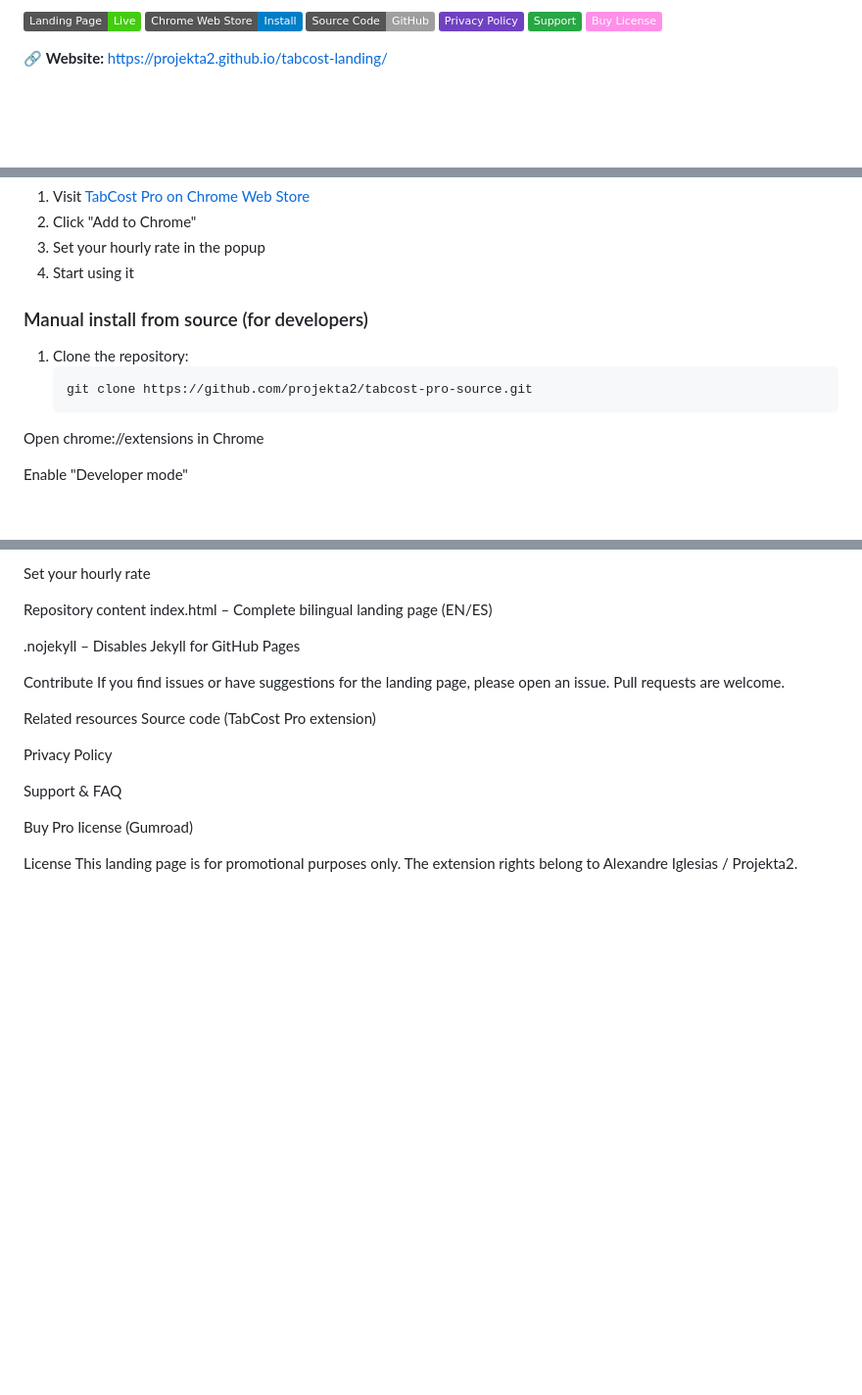
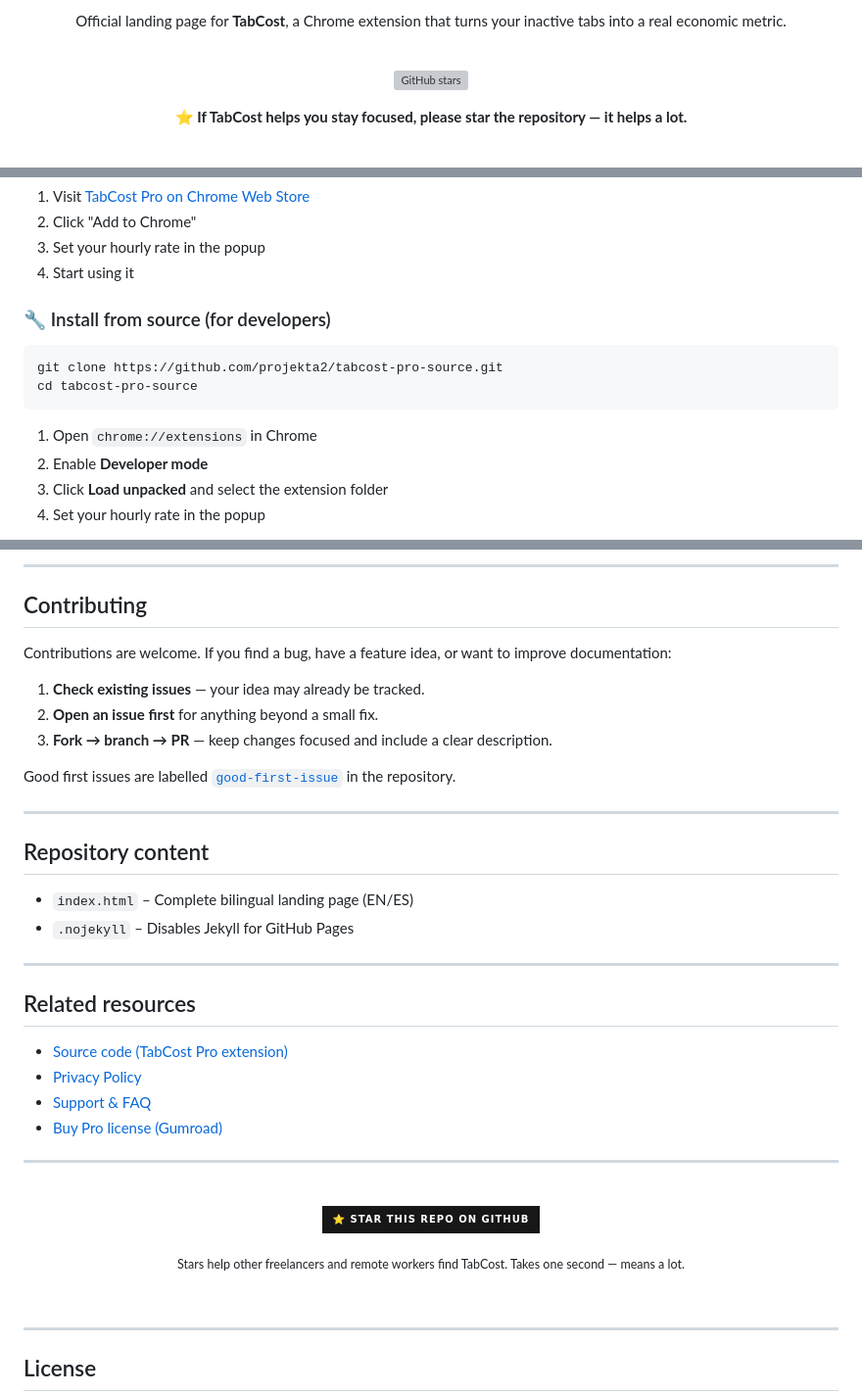
Before and after one commit to projekta2/tabcost-landing, a Markdown page: README.md, 3 parts joined by grey strips. Shown at 98% size. Rendered like a GitHub page; badges without logos; blank space fills up the shorter version; grey boxes are pictures that could not be loaded.

````diff
--- a/README.md
+++ b/README.md
@@ -4,7 +10,18 @@ Official landing page for **TabCost**, a Chrome extension that turns your inacti
 
-[![Live Landing](https://img.shields.io/badge/Landing%20Page-Live-brightgreen)](https://projekta2.github.io/tabcost-landing/)
-[![Chrome Store](https://img.shields.io/badge/Chrome%20Web%20Store-Install-blue)](https://chrome.google.com/webstore/detail/tabcost-pro/oifegknejkfiibmfapdfcgemclgmmghm)
-[![Source Code](https://img.shields.io/badge/Source%20Code-GitHub-lightgrey)](https://github.com/projekta2/tabcost-pro-source)
-[![Privacy](https://img.shields.io/badge/Privacy%20Policy-6f42c1)](https://github.com/projekta2/tabcost-privacy/blob/main/PRIVACY.md)
-[![Support](https://img.shields.io/badge/Support-28a745)](https://github.com/projekta2/tabcost-support/blob/main/SUPPORT.md)
-[![Buy License](https://img.shields.io/badge/Buy%20License-ff90e8)](https://projekta2.gumroad.com/l/tabcost-pro)
+<p align="center">
+  Official landing page for <strong>TabCost</strong>, a Chrome extension that turns your inactive tabs into a real economic metric.
+</p>
+
+<br />
+
+<!-- ★ STAR CTA -->
+<p align="center">
+  <a href="https://github.com/projekta2/tabcost-pro-source">
+    <img src="https://img.shields.io/github/stars/projekta2/tabcost-pro-source?style=social&label=Star%20on%20GitHub" alt="GitHub stars" />
+  </a>
+</p>
+
+<p align="center">
+  <strong>⭐ If TabCost helps you stay focused, please star the repository — it helps a lot.</strong>
+</p>
+
@@ -64,12 +128,15 @@ No fake testimonials. No inflated numbers. Just a tool that does what it says.
 3. Set your hourly rate in the popup
 4. Start using it
 
-### Manual install from source (for developers)
+### 🔧 Install from source (for developers)
 
-1. Clone the repository:
-   ```bash
-   git clone https://github.com/projekta2/tabcost-pro-source.git
-Open chrome://extensions in Chrome
+```bash
+git clone https://github.com/projekta2/tabcost-pro-source.git
+cd tabcost-pro-source
+```
 
-Enable "Developer mode"
+1. Open `chrome://extensions` in Chrome
+2. Enable **Developer mode**
+3. Click **Load unpacked** and select the extension folder
+4. Set your hourly rate in the popup
 
@@ -77,23 +152,52 @@ Click "Load unpacked" and select the extension folder
 
-Set your hourly rate
+---
 
-Repository content
-index.html – Complete bilingual landing page (EN/ES)
+## Contributing
 
-.nojekyll – Disables Jekyll for GitHub Pages
+Contributions are welcome. If you find a bug, have a feature idea, or want to improve documentation:
 
-Contribute
-If you find issues or have suggestions for the landing page, please open an issue. Pull requests are welcome.
+1. **Check existing issues** — your idea may already be tracked.
+2. **Open an issue first** for anything beyond a small fix.
+3. **Fork → branch → PR** — keep changes focused and include a clear description.
 
-Related resources
-Source code (TabCost Pro extension)
+Good first issues are labelled [`good-first-issue`](https://github.com/projekta2/tabcost-pro-source/labels/good-first-issue) in the repository.
 
-Privacy Policy
+---
 
-Support & FAQ
+## Repository content
 
-Buy Pro license (Gumroad)
+- `index.html` – Complete bilingual landing page (EN/ES)
+- `.nojekyll` – Disables Jekyll for GitHub Pages
 
-License
+---
+
+## Related resources
+
+- [Source code (TabCost Pro extension)](https://github.com/projekta2/tabcost-pro-source)
+- [Privacy Policy](https://github.com/projekta2/tabcost-privacy/blob/main/PRIVACY.md)
+- [Support & FAQ](https://github.com/projekta2/tabcost-support/blob/main/SUPPORT.md)
+- [Buy Pro license (Gumroad)](https://projekta2.gumroad.com/l/tabcost-pro)
+
+---
+
+<!-- ★ STAR CTA FINAL -->
+<br />
+
+<p align="center">
+  <a href="https://github.com/projekta2/tabcost-pro-source">
+    <img src="https://img.shields.io/badge/⭐_Star_this_repo_on_GitHub-181717?style=for-the-badge&logo=github&logoColor=white" />
+  </a>
+</p>
+
+<p align="center">
+  <sub>Stars help other freelancers and remote workers find TabCost. Takes one second — means a lot.</sub>
+</p>
+
+<br />
+
+---
+
+## License
+
 This landing page is for promotional purposes only. The extension rights belong to Alexandre Iglesias / Projekta2.
 
````
Also changed, not shown: other parts of README.md (+71 -4 lines).
